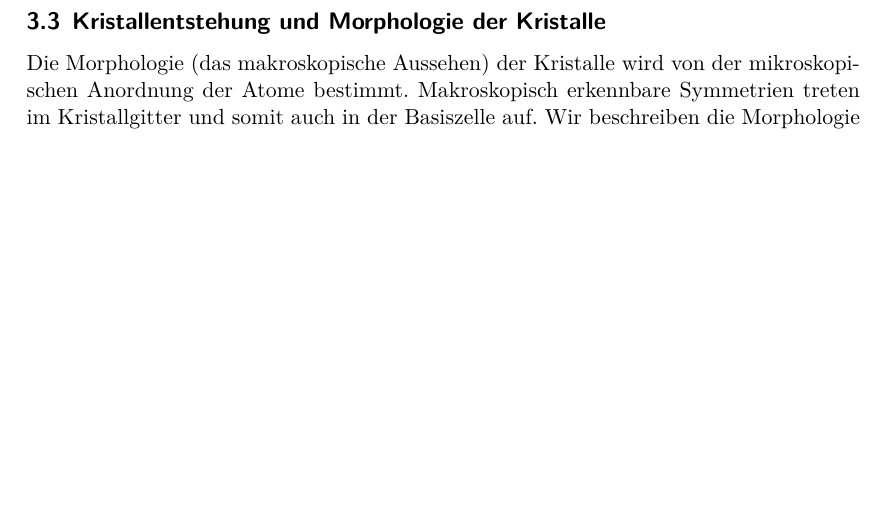
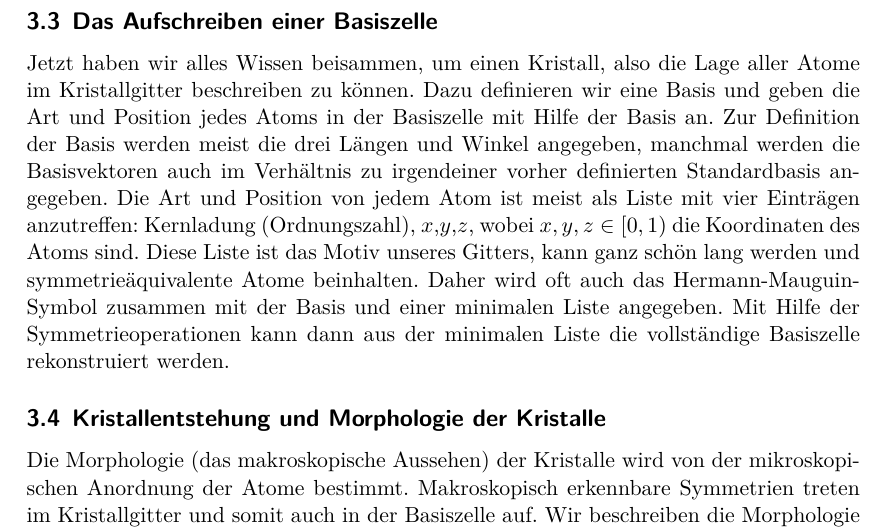
Before and after one commit to JHahnHRO/Kristallographie, a LaTeX document (ourScript/kristallographie_skript.tex, which reads ourScript/basiszelle.tex): part of page 44 of 45 before the commit and part of page 44 of 46 after it, cut at the place of the change, the shorter picture padded with empty space. Compiled offline with XeLaTeX; a missing font is replaced by an installed copy or a similar font; a LaTeX package or settings file that is missing is left out.

Commit message:
Basiszelle hinzugefuegt.

```diff
--- /dev/null
+++ b/ourScript/basiszelle.tex
@@ -0,0 +1,4 @@
+% !TeX spellcheck = de_DE
+% !TeX root = kristallographie_skript.tex
+
+Jetzt haben wir alles Wissen beisammen, um einen Kristall, also die Lage aller Atome im Kristallgitter beschreiben zu können. Dazu definieren wir eine Basis und geben die Art und Position jedes Atoms in der Basiszelle mit Hilfe der Basis an. Zur Definition der Basis werden meist die drei Längen und Winkel angegeben, manchmal werden die Basisvektoren auch im Verhältnis zu irgendeiner vorher definierten Standardbasis angegeben. Die Art und Position von jedem Atom ist meist als Liste mit vier Einträgen anzutreffen: Kernladung (Ordnungszahl), $x$,$y$,$z$, wobei $x,y,z \in [0,1)$ die Koordinaten des Atoms sind. Diese Liste ist das Motiv unseres Gitters, kann ganz schön lang werden und symmetrieäquivalente Atome beinhalten. Daher wird oft auch das Hermann-Mauguin-Symbol zusammen mit der Basis und einer minimalen Liste angegeben. Mit Hilfe der Symmetrieoperationen kann dann aus der minimalen Liste die vollständige Basiszelle rekonstruiert werden.
--- a/ourScript/kristallographie_skript.tex
+++ b/ourScript/kristallographie_skript.tex
@@ -33,8 +33,11 @@
 \input{kristall_symmetrien.tex}
 \subsection{Hermann-Mauguin Symbole und Standardbasiszellen}
 \input{hmsymbol.tex}
+\subsection{Das Aufschreiben einer Basiszelle}
+\input{basiszelle.tex}
 \subsection{Kristallentstehung und Morphologie der Kristalle}
 \input{morphologie.tex}
+
 \input{kristalle_uebungen.tex}
 
 \end{document}
```
